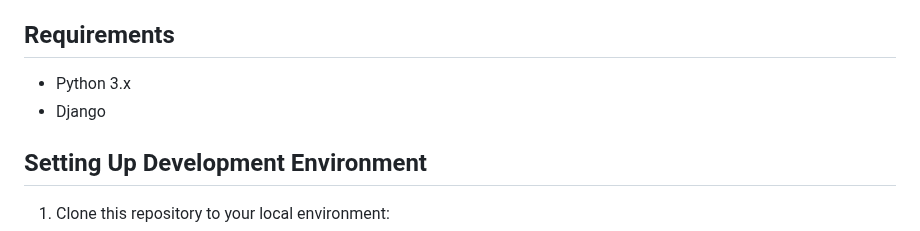
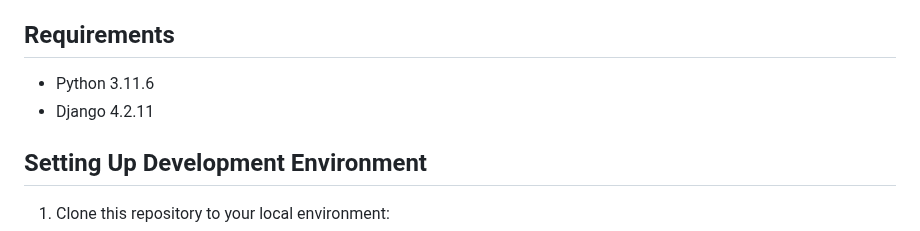
Before and after one commit to Mnz19/Django-crud, a Markdown page: README.md, the part around the change. GitHub-like rendering.

```diff
--- a/README.md
+++ b/README.md
@@ -84,8 +84,8 @@ This is a Django project that implements a basic CRUD (Create, Read, Update, Del
 
 ## Requirements
 
-- Python 3.x
-- Django
+- Python 3.11.6
+- Django 4.2.11
 
 ## Setting Up Development Environment
 
```
